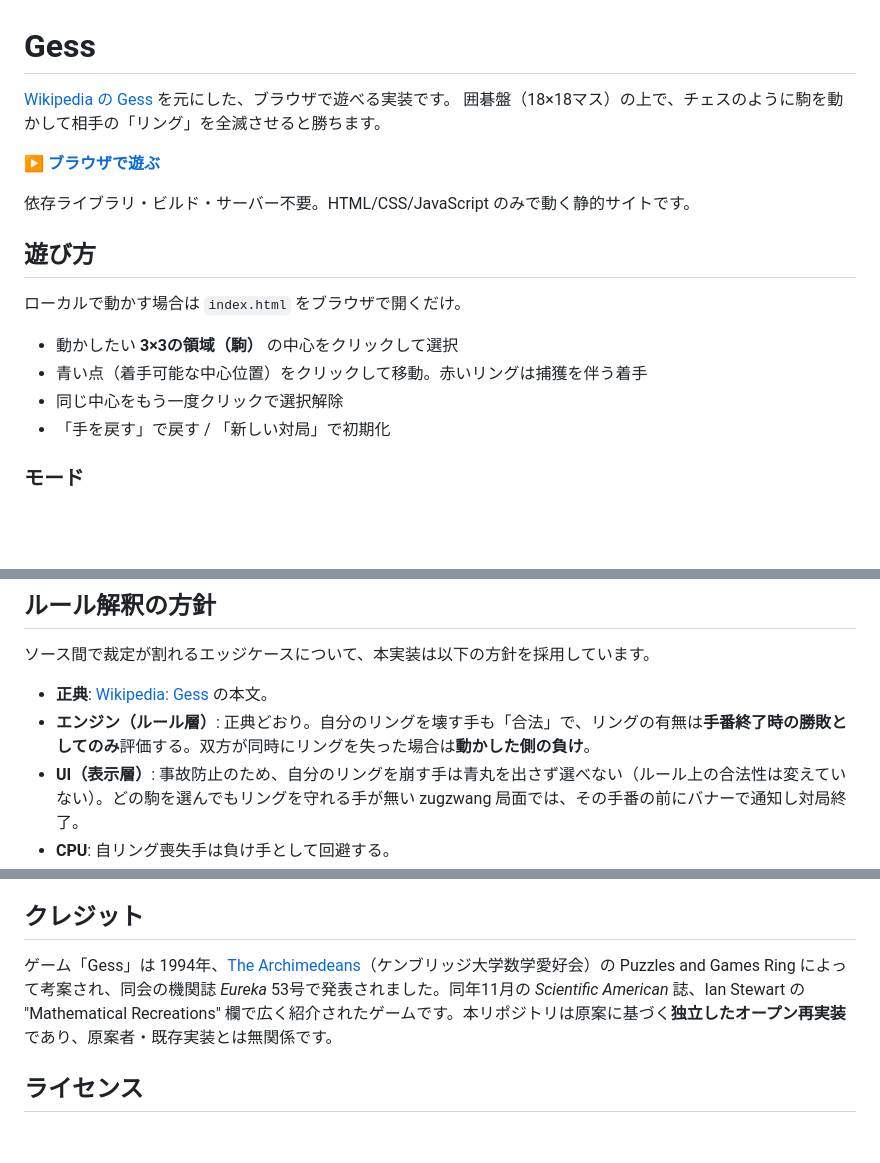
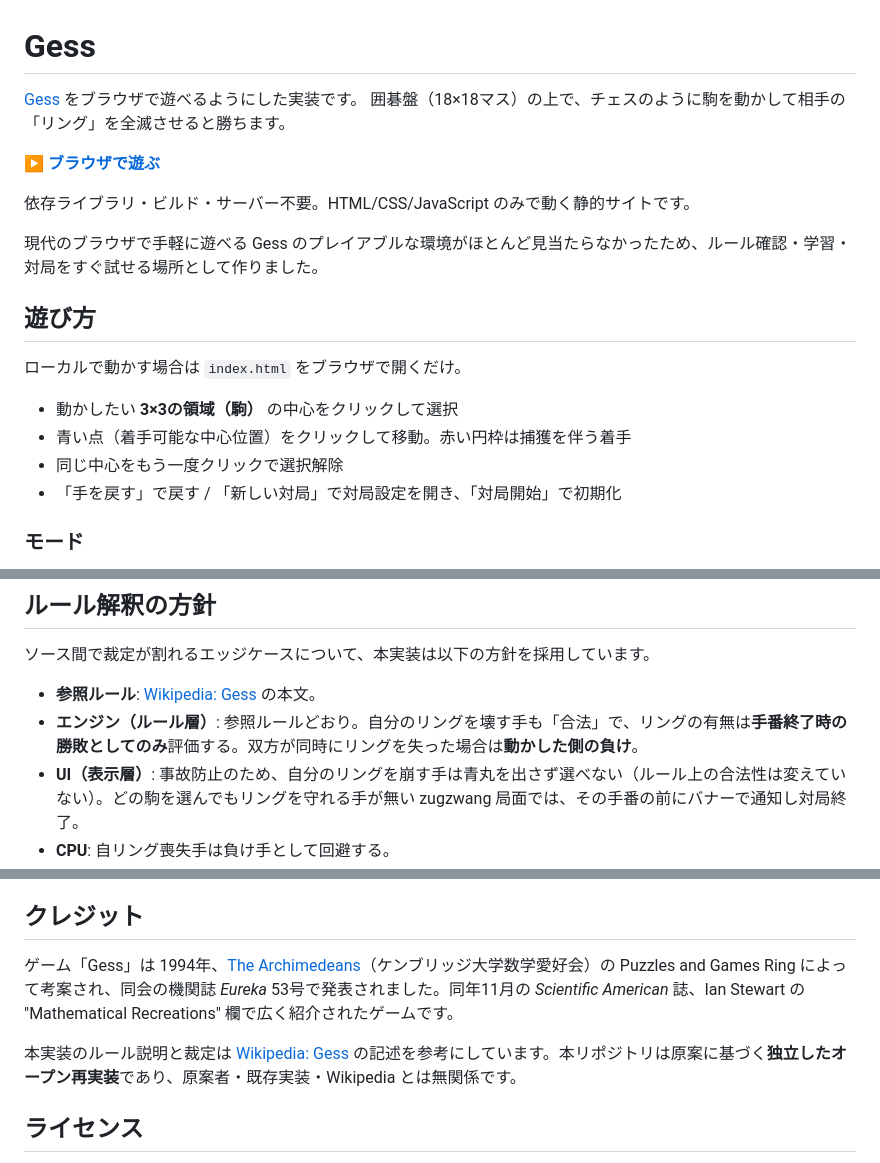
Before and after one commit to budoucha/gess-game, a Markdown page: README.md, 3 parts joined by grey strips. Rendered like a GitHub page; blank space fills up the shorter version.

Commit message:
Update README wording and background

```diff
--- a/README.md
+++ b/README.md
@@ -1,20 +1,22 @@
 # Gess
 
-[Wikipedia の Gess](https://en.wikipedia.org/wiki/Gess) を元にした、ブラウザで遊べる実装です。
+[Gess](https://en.wikipedia.org/wiki/Gess) をブラウザで遊べるようにした実装です。
 囲碁盤（18×18マス）の上で、チェスのように駒を動かして相手の「リング」を全滅させると勝ちます。
 
 **▶ [ブラウザで遊ぶ](https://budoucha.github.io/gess-game/)**
 
 依存ライブラリ・ビルド・サーバー不要。HTML/CSS/JavaScript のみで動く静的サイトです。
 
+現代のブラウザで手軽に遊べる Gess のプレイアブルな環境がほとんど見当たらなかったため、ルール確認・学習・対局をすぐ試せる場所として作りました。
+
 ## 遊び方
 
 ローカルで動かす場合は `index.html` をブラウザで開くだけ。
 
 - 動かしたい **3×3の領域（駒）** の中心をクリックして選択
-- 青い点（着手可能な中心位置）をクリックして移動。赤いリングは捕獲を伴う着手
+- 青い点（着手可能な中心位置）をクリックして移動。赤い円枠は捕獲を伴う着手
 - 同じ中心をもう一度クリックで選択解除
-- 「手を戻す」で戻す / 「新しい対局」で初期化
+- 「手を戻す」で戻す / 「新しい対局」で対局設定を開き、「対局開始」で初期化
 
 ### モード
 
@@ -42,8 +44,8 @@
 
 ソース間で裁定が割れるエッジケースについて、本実装は以下の方針を採用しています。
 
-- **正典**: [Wikipedia: Gess](https://en.wikipedia.org/wiki/Gess) の本文。
-- **エンジン（ルール層）**: 正典どおり。自分のリングを壊す手も「合法」で、リングの有無は**手番終了時の勝敗としてのみ**評価する。双方が同時にリングを失った場合は**動かした側の負け**。
+- **参照ルール**: [Wikipedia: Gess](https://en.wikipedia.org/wiki/Gess) の本文。
+- **エンジン（ルール層）**: 参照ルールどおり。自分のリングを壊す手も「合法」で、リングの有無は**手番終了時の勝敗としてのみ**評価する。双方が同時にリングを失った場合は**動かした側の負け**。
 - **UI（表示層）**: 事故防止のため、自分のリングを崩す手は青丸を出さず選べない（ルール上の合法性は変えていない）。どの駒を選んでもリングを守れる手が無い zugzwang 局面では、その手番の前にバナーで通知し対局終了。
 - **CPU**: 自リング喪失手は負け手として回避する。
 
@@ -81,7 +83,9 @@ Wikipedia の[開始配置写真](https://en.wikipedia.org/wiki/Gess#/media/File
 
 ## クレジット
 
-ゲーム「Gess」は 1994年、[The Archimedeans](https://en.wikipedia.org/wiki/The_Archimedeans)（ケンブリッジ大学数学愛好会）の Puzzles and Games Ring によって考案され、同会の機関誌 _Eureka_ 53号で発表されました。同年11月の _Scientific American_ 誌、Ian Stewart の "Mathematical Recreations" 欄で広く紹介されたゲームです。本リポジトリは原案に基づく**独立したオープン再実装**であり、原案者・既存実装とは無関係です。
+ゲーム「Gess」は 1994年、[The Archimedeans](https://en.wikipedia.org/wiki/The_Archimedeans)（ケンブリッジ大学数学愛好会）の Puzzles and Games Ring によって考案され、同会の機関誌 _Eureka_ 53号で発表されました。同年11月の _Scientific American_ 誌、Ian Stewart の "Mathematical Recreations" 欄で広く紹介されたゲームです。
+
+本実装のルール説明と裁定は [Wikipedia: Gess](https://en.wikipedia.org/wiki/Gess) の記述を参考にしています。本リポジトリは原案に基づく**独立したオープン再実装**であり、原案者・既存実装・Wikipedia とは無関係です。
 
 ## ライセンス
 
```
